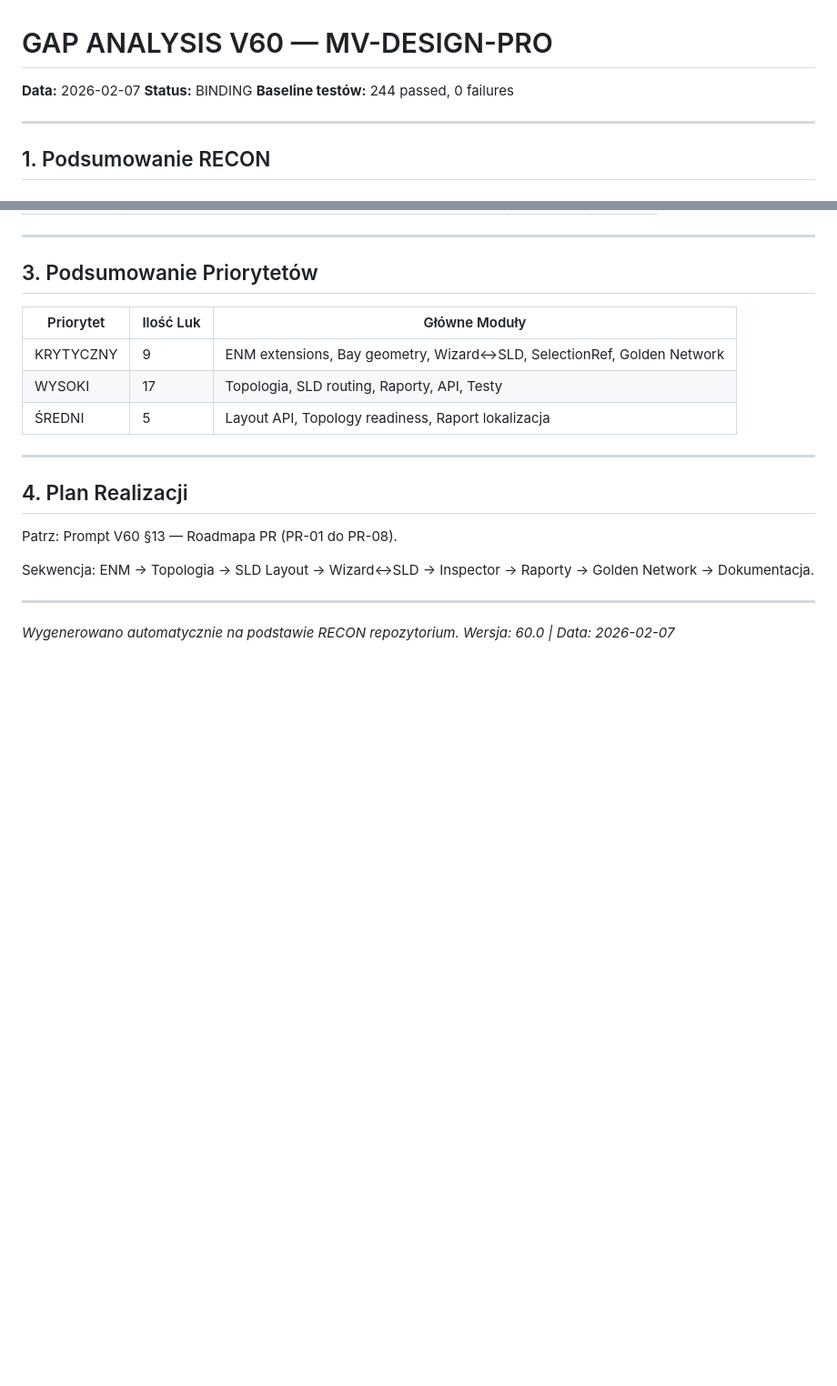
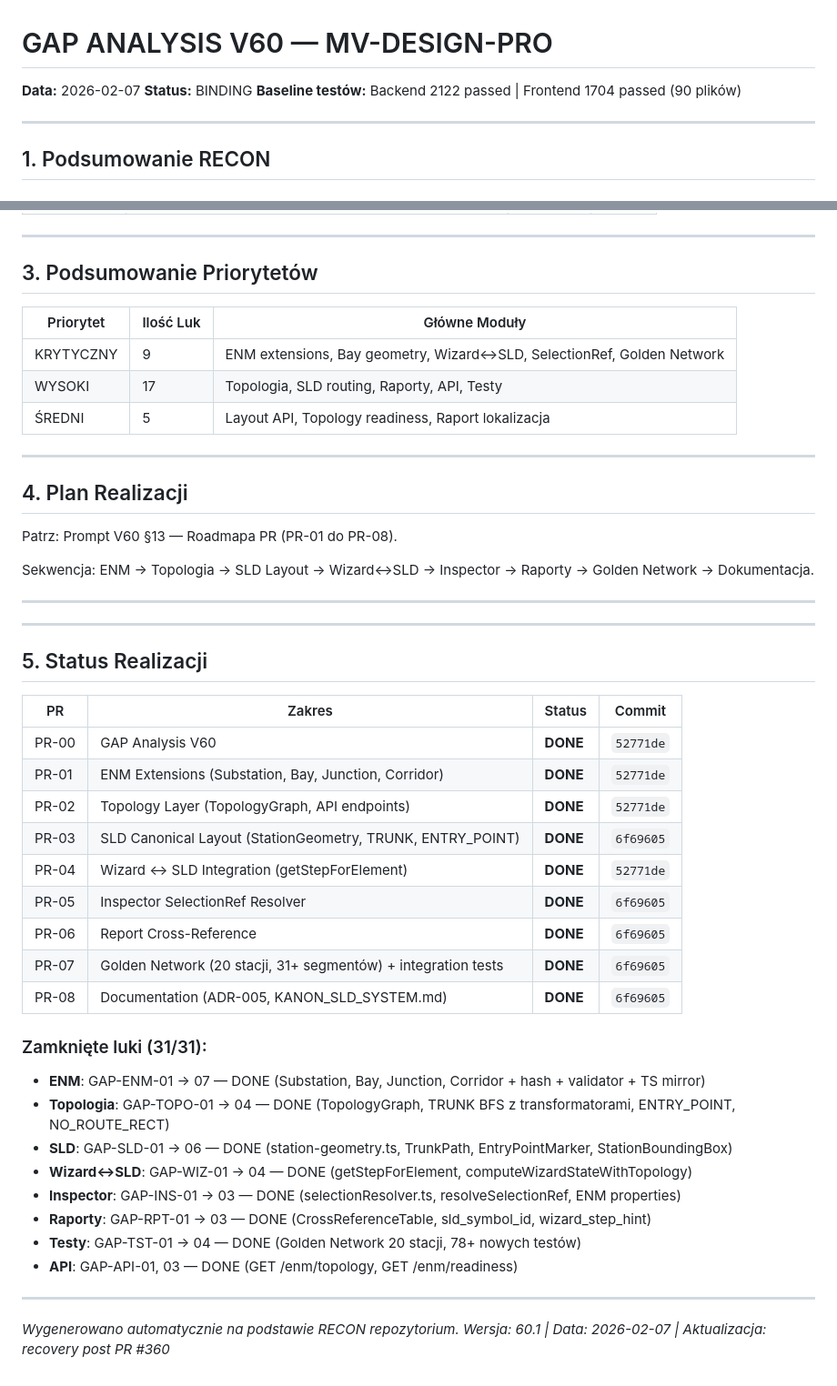
Before and after one commit to radekizk-sketch/MV-Design-PRO-Cloude, a Markdown page: docs/audit/GAP_ANALYSIS_V60.md, 2 parts joined by grey strips. Shown at 91% size. GitHub-like rendering; blank space fills up the shorter version.

Commit message:
docs(gap): zaktualizuj GAP_ANALYSIS_V60 — 31/31 luk zamkniętych, baseline 2122+1704
Aktualizacja statusu realizacji:
- Wszystkie PR (00-08) oznaczone jako DONE
- Baseline testów: backend 2122, frontend 1704
- Sekcja 5 z pełnym mapowaniem luk → commitów

https://claude.ai/code/session_013qvfBZBgmwAH2BwVtxtJ8k

```diff
--- a/docs/audit/GAP_ANALYSIS_V60.md
+++ b/docs/audit/GAP_ANALYSIS_V60.md
@@ -2,7 +2,7 @@
 
 **Data:** 2026-02-07
 **Status:** BINDING
-**Baseline testów:** 244 passed, 0 failures
+**Baseline testów:** Backend 2122 passed | Frontend 1704 passed (90 plików)
 
 ---
 
@@ -134,5 +134,34 @@ Sekwencja: ENM → Topologia → SLD Layout → Wizard↔SLD → Inspector → R
 
 ---
 
+---
+
+## 5. Status Realizacji
+
+| PR | Zakres | Status | Commit |
+|----|--------|--------|--------|
+| PR-00 | GAP Analysis V60 | **DONE** | `52771de` |
+| PR-01 | ENM Extensions (Substation, Bay, Junction, Corridor) | **DONE** | `52771de` |
+| PR-02 | Topology Layer (TopologyGraph, API endpoints) | **DONE** | `52771de` |
+| PR-03 | SLD Canonical Layout (StationGeometry, TRUNK, ENTRY_POINT) | **DONE** | `6f69605` |
+| PR-04 | Wizard ↔ SLD Integration (getStepForElement) | **DONE** | `52771de` |
+| PR-05 | Inspector SelectionRef Resolver | **DONE** | `6f69605` |
+| PR-06 | Report Cross-Reference | **DONE** | `6f69605` |
+| PR-07 | Golden Network (20 stacji, 31+ segmentów) + integration tests | **DONE** | `6f69605` |
+| PR-08 | Documentation (ADR-005, KANON_SLD_SYSTEM.md) | **DONE** | `6f69605` |
+
+### Zamknięte luki (31/31):
+
+- **ENM**: GAP-ENM-01 → 07 — DONE (Substation, Bay, Junction, Corridor + hash + validator + TS mirror)
+- **Topologia**: GAP-TOPO-01 → 04 — DONE (TopologyGraph, TRUNK BFS z transformatorami, ENTRY_POINT, NO_ROUTE_RECT)
+- **SLD**: GAP-SLD-01 → 06 — DONE (station-geometry.ts, TrunkPath, EntryPointMarker, StationBoundingBox)
+- **Wizard↔SLD**: GAP-WIZ-01 → 04 — DONE (getStepForElement, computeWizardStateWithTopology)
+- **Inspector**: GAP-INS-01 → 03 — DONE (selectionResolver.ts, resolveSelectionRef, ENM properties)
+- **Raporty**: GAP-RPT-01 → 03 — DONE (CrossReferenceTable, sld_symbol_id, wizard_step_hint)
+- **Testy**: GAP-TST-01 → 04 — DONE (Golden Network 20 stacji, 78+ nowych testów)
+- **API**: GAP-API-01, 03 — DONE (GET /enm/topology, GET /enm/readiness)
+
+---
+
 *Wygenerowano automatycznie na podstawie RECON repozytorium.*
-*Wersja: 60.0 | Data: 2026-02-07*
+*Wersja: 60.1 | Data: 2026-02-07 | Aktualizacja: recovery post PR #360*
```
